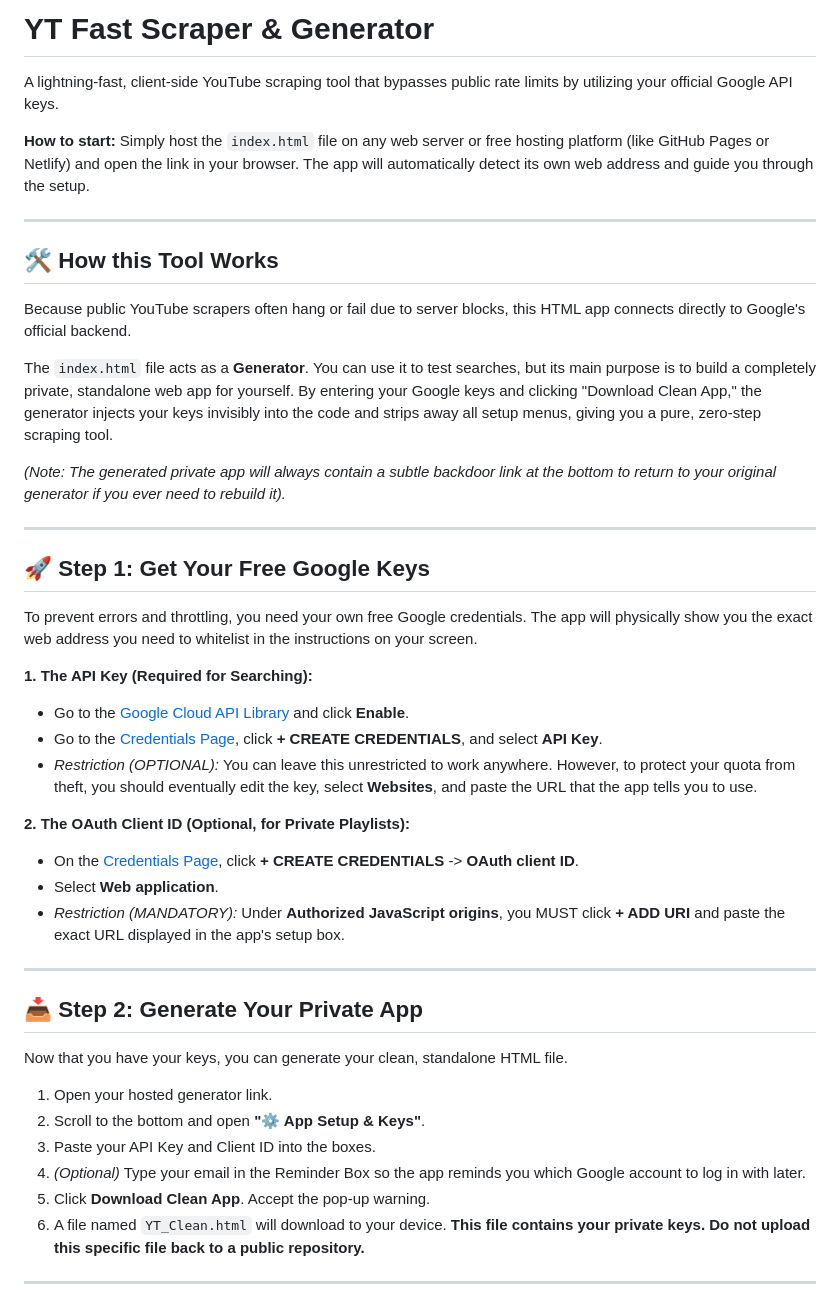
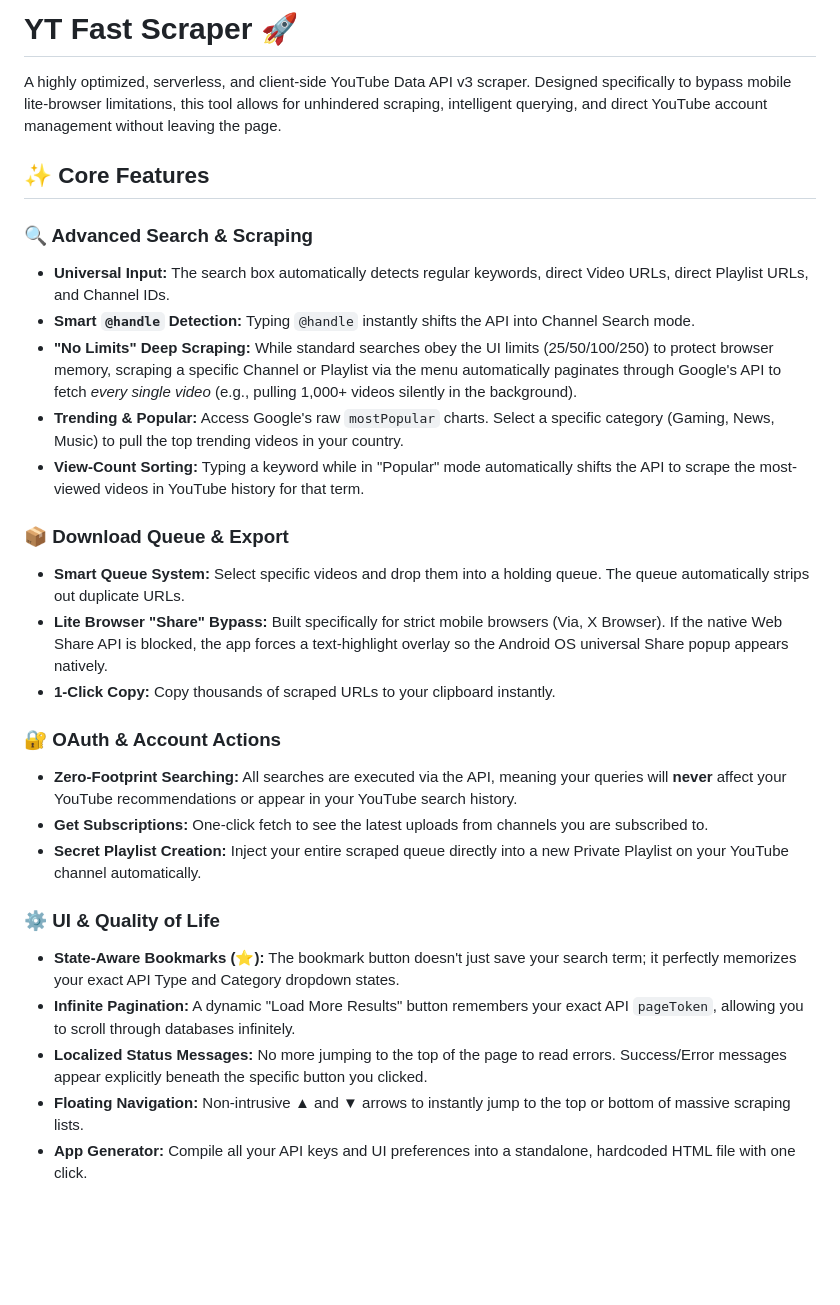
Before and after one commit to sherifkhalifa/yt-scraper, a Markdown page: README.md, the part around one of its changes. GitHub-like rendering; blank space fills up the shorter version.

```diff
--- a/README.md
+++ b/README.md
@@ -1,44 +1,30 @@
-# YT Fast Scraper & Generator
+# YT Fast Scraper 🚀
 
-A lightning-fast, client-side YouTube scraping tool that bypasses public rate limits by utilizing your official Google API keys.
+A highly optimized, serverless, and client-side YouTube Data API v3 scraper. Designed specifically to bypass mobile lite-browser limitations, this tool allows for unhindered scraping, intelligent querying, and direct YouTube account management without leaving the page.
 
-**How to start:** Simply host the `index.html` file on any web server or free hosting platform (like GitHub Pages or Netlify) and open the link in your browser. The app will automatically detect its own web address and guide you through the setup.
+## ✨ Core Features
 
----
+### 🔍 Advanced Search & Scraping
+* **Universal Input:** The search box automatically detects regular keywords, direct Video URLs, direct Playlist URLs, and Channel IDs.
+* **Smart `@handle` Detection:** Typing `@handle` instantly shifts the API into Channel Search mode.
+* **"No Limits" Deep Scraping:** While standard searches obey the UI limits (25/50/100/250) to protect browser memory, scraping a specific Channel or Playlist via the menu automatically paginates through Google's API to fetch *every single video* (e.g., pulling 1,000+ videos silently in the background).
+* **Trending & Popular:** Access Google's raw `mostPopular` charts. Select a specific category (Gaming, News, Music) to pull the top trending videos in your country.
+* **View-Count Sorting:** Typing a keyword while in "Popular" mode automatically shifts the API to scrape the most-viewed videos in YouTube history for that term.
 
-## 🛠️ How this Tool Works
-Because public YouTube scrapers often hang or fail due to server blocks, this HTML app connects directly to Google's official backend.
+### 📦 Download Queue & Export
+* **Smart Queue System:** Select specific videos and drop them into a holding queue. The queue automatically strips out duplicate URLs.
+* **Lite Browser "Share" Bypass:** Built specifically for strict mobile browsers (Via, X Browser). If the native Web Share API is blocked, the app forces a text-highlight overlay so the Android OS universal Share popup appears natively.
+* **1-Click Copy:** Copy thousands of scraped URLs to your clipboard instantly.
 
-The `index.html` file acts as a **Generator**. You can use it to test searches, but its main purpose is to build a completely private, standalone web app for yourself. By entering your Google keys and clicking "Download Clean App," the generator injects your keys invisibly into the code and strips away all setup menus, giving you a pure, zero-step scraping tool.
+### 🔐 OAuth & Account Actions
+* **Zero-Footprint Searching:** All searches are executed via the API, meaning your queries will **never** affect your YouTube recommendations or appear in your YouTube search history.
+* **Get Subscriptions:** One-click fetch to see the latest uploads from channels you are subscribed to.
+* **Secret Playlist Creation:** Inject your entire scraped queue directly into a new Private Playlist on your YouTube channel automatically.
 
-*(Note: The generated private app will always contain a subtle backdoor link at the bottom to return to your original generator if you ever need to rebuild it).*
+### ⚙️ UI & Quality of Life
+* **State-Aware Bookmarks (⭐):** The bookmark button doesn't just save your search term; it perfectly memorizes your exact API Type and Category dropdown states.
+* **Infinite Pagination:** A dynamic "Load More Results" button remembers your exact API `pageToken`, allowing you to scroll through databases infinitely.
+* **Localized Status Messages:** No more jumping to the top of the page to read errors. Success/Error messages appear explicitly beneath the specific button you clicked.
+* **Floating Navigation:** Non-intrusive ▲ and ▼ arrows to instantly jump to the top or bottom of massive scraping lists.
+* **App Generator:** Compile all your API keys and UI preferences into a standalone, hardcoded HTML file with one click.
 
----
-
-## 🚀 Step 1: Get Your Free Google Keys
-To prevent errors and throttling, you need your own free Google credentials. The app will physically show you the exact web address you need to whitelist in the instructions on your screen.
-
-**1. The API Key (Required for Searching):**
-* Go to the [Google Cloud API Library](https://console.cloud.google.com/apis/library/youtube.googleapis.com) and click **Enable**.
-* Go to the [Credentials Page](https://console.cloud.google.com/apis/credentials), click **+ CREATE CREDENTIALS**, and select **API Key**.
-* *Restriction (OPTIONAL):* You can leave this unrestricted to work anywhere. However, to protect your quota from theft, you should eventually edit the key, select **Websites**, and paste the URL that the app tells you to use.
-
-**2. The OAuth Client ID (Optional, for Private Playlists):**
-* On the [Credentials Page](https://console.cloud.google.com/apis/credentials), click **+ CREATE CREDENTIALS** -> **OAuth client ID**.
-* Select **Web application**.
-* *Restriction (MANDATORY):* Under **Authorized JavaScript origins**, you MUST click **+ ADD URI** and paste the exact URL displayed in the app's setup box.
-
----
-
-## 📥 Step 2: Generate Your Private App
-Now that you have your keys, you can generate your clean, standalone HTML file.
-
-1. Open your hosted generator link.
-2. Scroll to the bottom and open **"⚙️ App Setup & Keys"**.
-3. Paste your API Key and Client ID into the boxes.
-4. *(Optional)* Type your email in the Reminder Box so the app reminds you which Google account to log in with later.
-5. Click **Download Clean App**. Accept the pop-up warning.
-6. A file named `YT_Clean.html` will download to your device. **This file contains your private keys. Do not upload this specific file back to a public repository.**
-
----
-
```
Also changed, not shown: other parts of README.md (+3 -31 lines).
